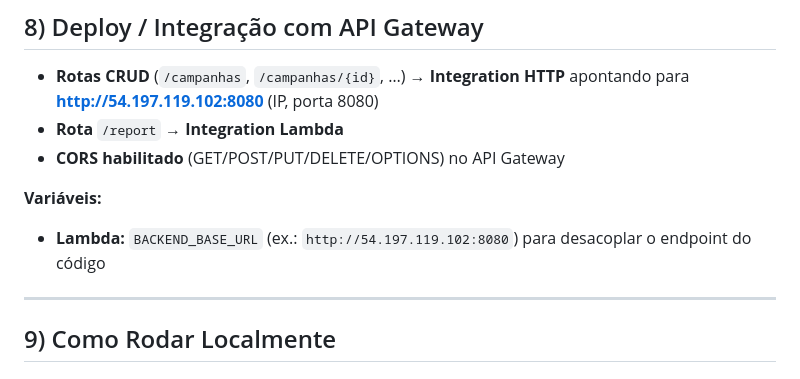
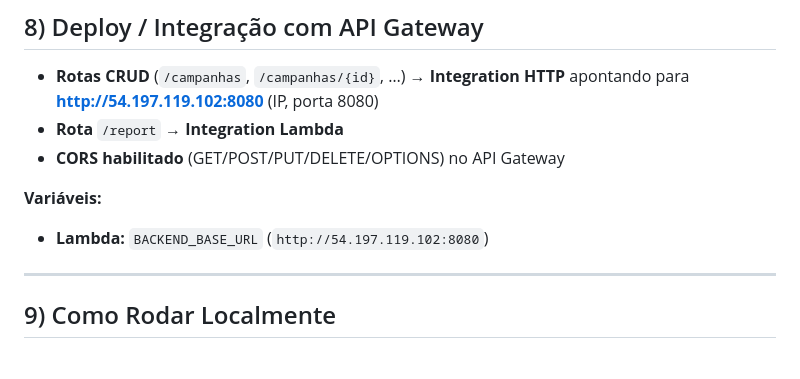
Before and after one commit to grazzii/CloudServices, a Markdown page: docs/README.md, the part around the change. Drawn GitHub-style.

```diff
--- a/docs/README.md
+++ b/docs/README.md
@@ -221,7 +221,7 @@ Esses comandos recompilam/rodam os containers do **backend** e **frontend**.
 
 **Variáveis:**
 
-* **Lambda:** `BACKEND_BASE_URL` (ex.: `http://54.197.119.102:8080`) para desacoplar o endpoint do código
+* **Lambda:** `BACKEND_BASE_URL` (`http://54.197.119.102:8080`)
 
 ---
 
```
